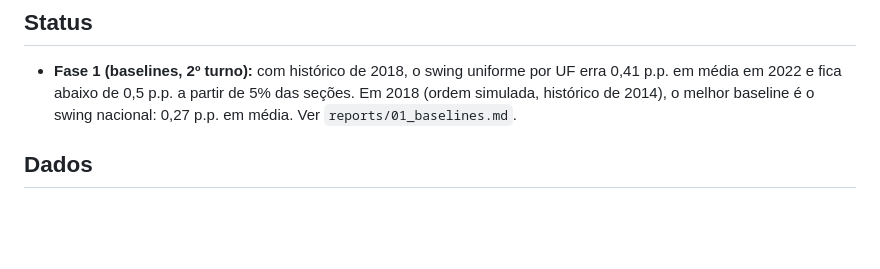
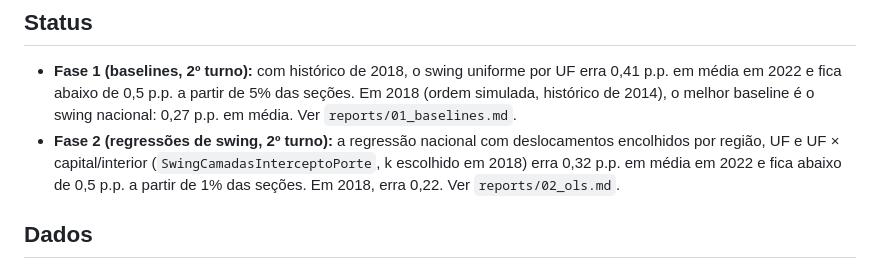
Before and after one commit to amycardoso/projetor-apuracao, a Markdown page: README.md, the part around the change. Rendered like a GitHub page; blank space fills up the shorter version.

Commit message:
docs: status da fase 2 no README

```diff
--- a/README.md
+++ b/README.md
@@ -13,6 +13,7 @@ A cada instante da apuração, o modelo usa as seções já totalizadas para est
 ## Status
 
 - **Fase 1 (baselines, 2º turno):** com histórico de 2018, o swing uniforme por UF erra 0,41 p.p. em média em 2022 e fica abaixo de 0,5 p.p. a partir de 5% das seções. Em 2018 (ordem simulada, histórico de 2014), o melhor baseline é o swing nacional: 0,27 p.p. em média. Ver `reports/01_baselines.md`.
+- **Fase 2 (regressões de swing, 2º turno):** a regressão nacional com deslocamentos encolhidos por região, UF e UF × capital/interior (`SwingCamadasInterceptoPorte`, k escolhido em 2018) erra 0,32 p.p. em média em 2022 e fica abaixo de 0,5 p.p. a partir de 1% das seções. Em 2018, erra 0,22. Ver `reports/02_ols.md`.
 
 ## Dados
 
```
